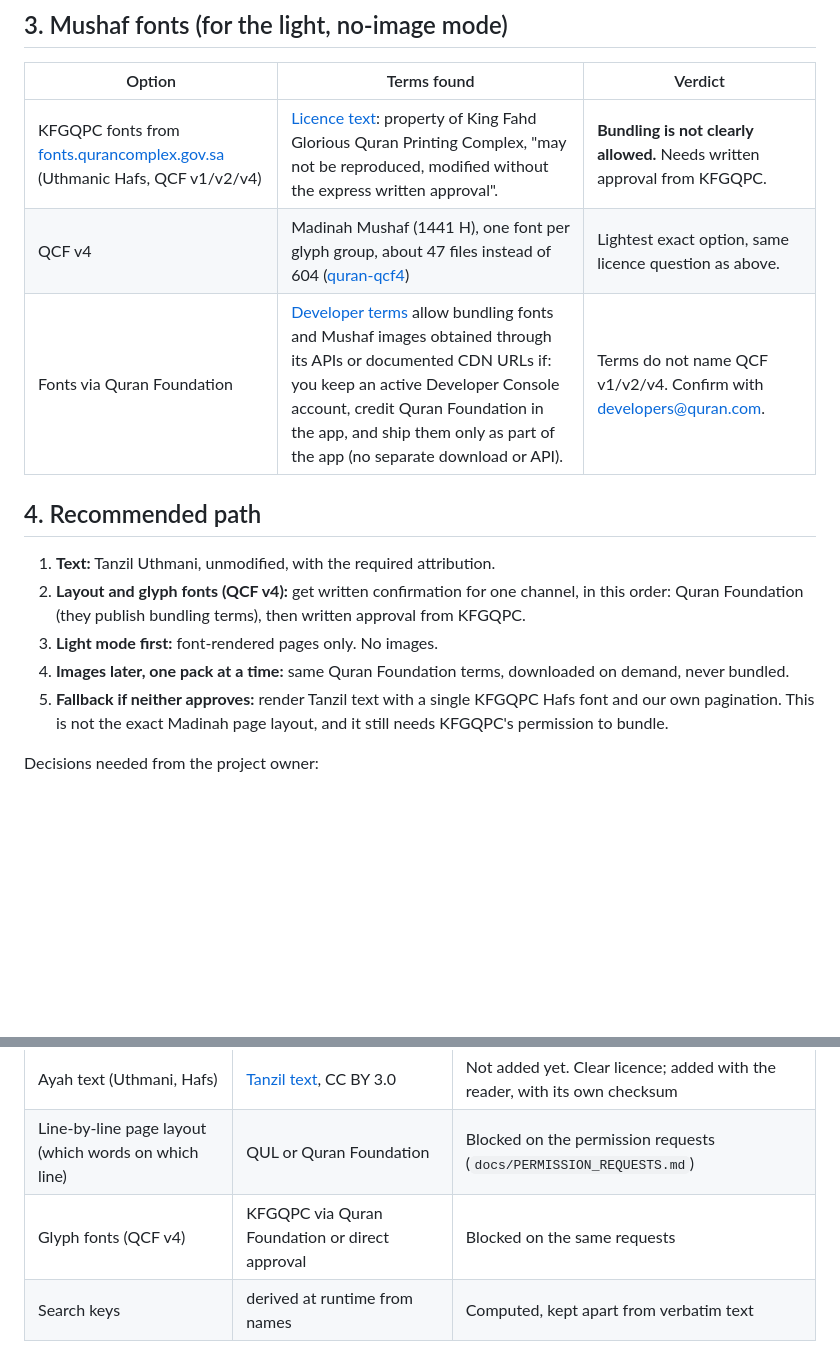
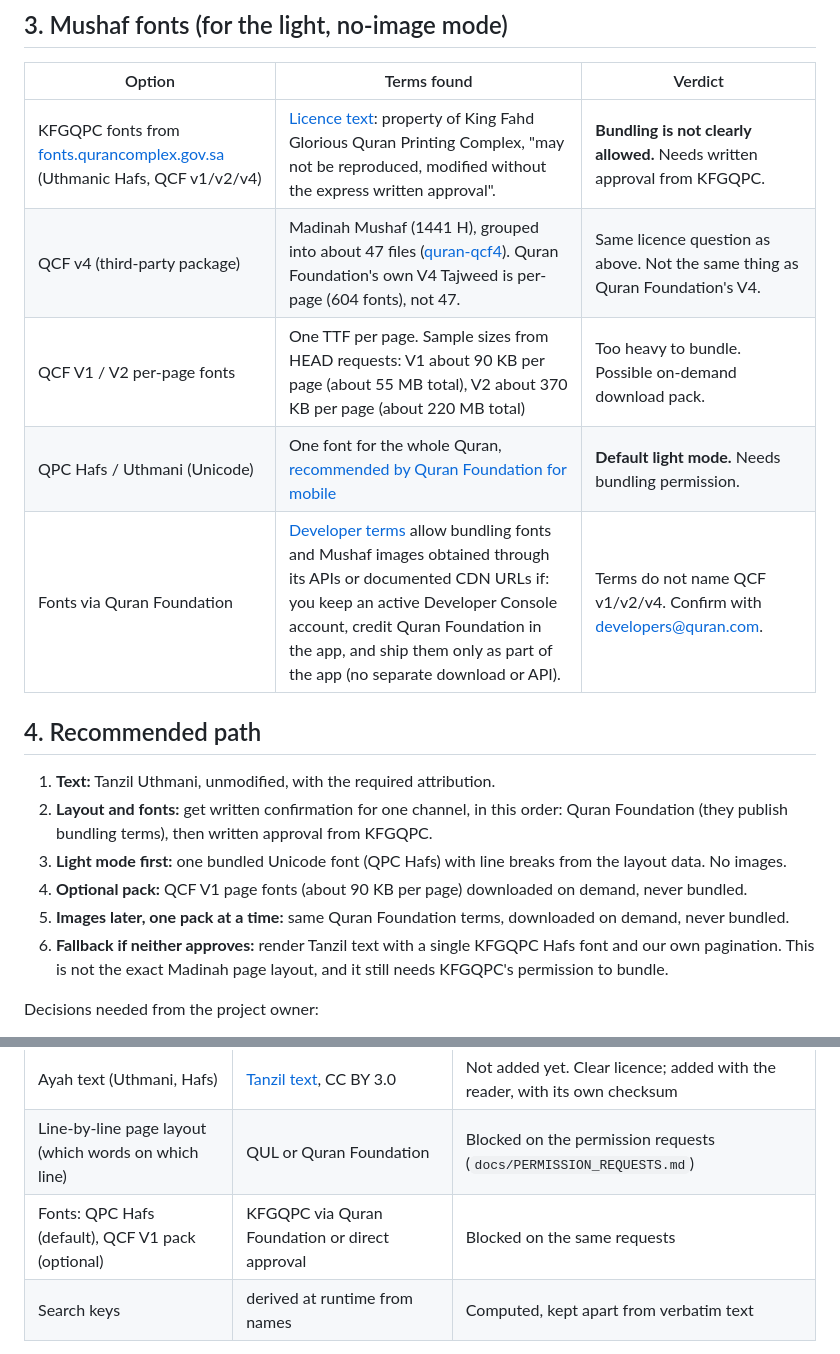
Before and after one commit to elshoram974/mre_quran, a Markdown page: docs/QURAN_SOURCES.md, 2 parts joined by grey strips. Rendered like a GitHub page; blank space fills up the shorter version.

```diff
--- a/docs/QURAN_SOURCES.md
+++ b/docs/QURAN_SOURCES.md
@@ -27,16 +27,19 @@ Exact Madinah layout needs line-by-line data. Tanzil text alone cannot give it.
 | Option | Terms found | Verdict |
 |---|---|---|
 | KFGQPC fonts from [fonts.qurancomplex.gov.sa](https://fonts.qurancomplex.gov.sa/wp02/en/?p=19) (Uthmanic Hafs, QCF v1/v2/v4) | [Licence text](https://scancode-licensedb.aboutcode.org/kfgqpc-uthmanic-script-hafs.LICENSE): property of King Fahd Glorious Quran Printing Complex, "may not be reproduced, modified without the express written approval". | **Bundling is not clearly allowed.** Needs written approval from KFGQPC. |
-| QCF v4 | Madinah Mushaf (1441 H), one font per glyph group, about 47 files instead of 604 ([quran-qcf4](https://cdn.jsdelivr.net/npm/quran-qcf4@1.1.0/README.md)) | Lightest exact option, same licence question as above. |
+| QCF v4 (third-party package) | Madinah Mushaf (1441 H), grouped into about 47 files ([quran-qcf4](https://cdn.jsdelivr.net/npm/quran-qcf4@1.1.0/README.md)). Quran Foundation's own V4 Tajweed is per-page (604 fonts), not 47. | Same licence question as above. Not the same thing as Quran Foundation's V4. |
+| QCF V1 / V2 per-page fonts | One TTF per page. Sample sizes from HEAD requests: V1 about 90 KB per page (about 55 MB total), V2 about 370 KB per page (about 220 MB total) | Too heavy to bundle. Possible on-demand download pack. |
+| QPC Hafs / Uthmani (Unicode) | One font for the whole Quran, [recommended by Quran Foundation for mobile](https://api-docs.quran.foundation/docs/tutorials/fonts/font-rendering/) | **Default light mode.** Needs bundling permission. |
 | Fonts via Quran Foundation | [Developer terms](https://api-docs.quran.foundation/legal/mushaf-fonts-and-images/) allow bundling fonts and Mushaf images obtained through its APIs or documented CDN URLs if: you keep an active Developer Console account, credit Quran Foundation in the app, and ship them only as part of the app (no separate download or API). | Terms do not name QCF v1/v2/v4. Confirm with developers@quran.com. |
 
 ## 4. Recommended path
 
 1. **Text:** Tanzil Uthmani, unmodified, with the required attribution.
-2. **Layout and glyph fonts (QCF v4):** get written confirmation for one channel, in this order:
+2. **Layout and fonts:** get written confirmation for one channel, in this order:
    Quran Foundation (they publish bundling terms), then written approval from KFGQPC.
-3. **Light mode first:** font-rendered pages only. No images.
-4. **Images later, one pack at a time:** same Quran Foundation terms, downloaded on demand, never bundled.
+3. **Light mode first:** one bundled Unicode font (QPC Hafs) with line breaks from the layout data. No images.
+4. **Optional pack:** QCF V1 page fonts (about 90 KB per page) downloaded on demand, never bundled.
+5. **Images later, one pack at a time:** same Quran Foundation terms, downloaded on demand, never bundled.
 5. **Fallback if neither approves:** render Tanzil text with a single KFGQPC Hafs font and our own pagination.
    This is not the exact Madinah page layout, and it still needs KFGQPC's permission to bundle.
 
@@ -61,7 +64,7 @@ exists as an empty state until a licensed source is approved.
 | Surah start page, juz start page | derived at load from the page starts | Computed, never hand-typed |
 | Ayah text (Uthmani, Hafs) | [Tanzil text](https://tanzil.net/docs/quran_text_types), CC BY 3.0 | Not added yet. Clear licence; added with the reader, with its own checksum |
 | Line-by-line page layout (which words on which line) | QUL or Quran Foundation | Blocked on the permission requests (`docs/PERMISSION_REQUESTS.md`) |
-| Glyph fonts (QCF v4) | KFGQPC via Quran Foundation or direct approval | Blocked on the same requests |
+| Fonts: QPC Hafs (default), QCF V1 pack (optional) | KFGQPC via Quran Foundation or direct approval | Blocked on the same requests |
 | Search keys | derived at runtime from names | Computed, kept apart from verbatim text |
 
 Rules that apply to every row: bundle the file unmodified, record its SHA-256 in code, fail a test if it
```
Also changed, not shown: docs/PERMISSION_REQUESTS.md (+54 -30 lines).
